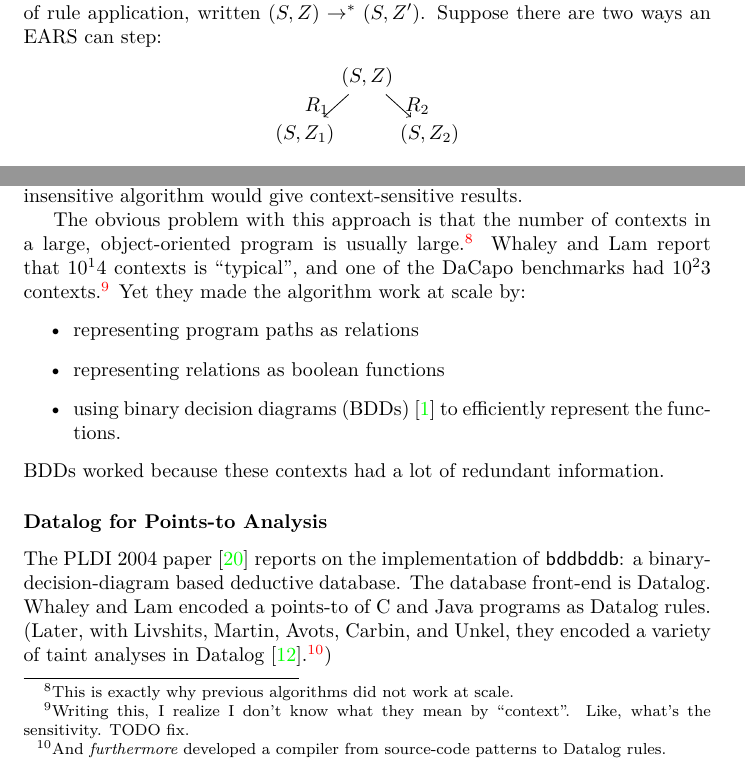
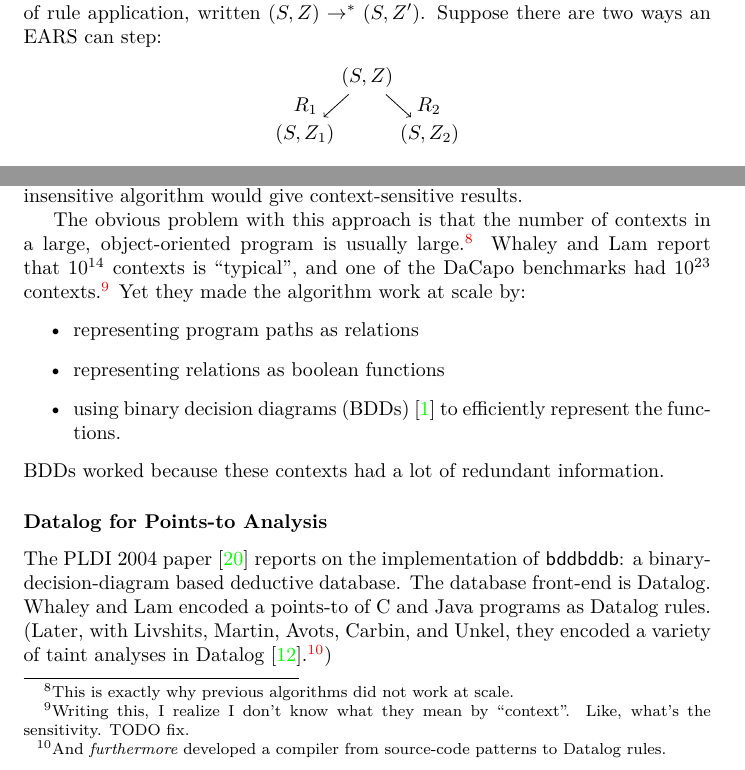
Before and after one commit to nuprl/hopl-s2017, a LaTeX paper (datalog-for-static-analysis/datalog-for-static-analysis.tex): two parts of pages 7 and 12 of 16, joined at a grey line, cut so that both start at the same text. Compiled offline with XeLaTeX.

Commit message:
[datalog] typo fixes
- labels too close to arrows in a confluence diagram
- missing `{ }` around numeric superscripts ... for shame

```diff
--- a/datalog-for-static-analysis/datalog-for-static-analysis.tex
+++ b/datalog-for-static-analysis/datalog-for-static-analysis.tex
@@ -265,8 +265,8 @@ Suppose there are two ways an EARS can step:
   \node [left of=1,xshift=-1mm] (2) {$(S, Z_1)$};
   \node [right of=1,xshift=1mm] (3) {$(S, Z_2)$};
 
-  \draw[->] (0) -- node[left] {$R_1$} (2);
-  \draw[->] (0) -- node[right] {$R_2$} (3);
+  \draw[->] (0) -- node[left,xshift=-2mm] {$R_1$} (2);
+  \draw[->] (0) -- node[right,xshift=2mm] {$R_2$} (3);
 \end{tikzpicture}\end{center}
 
 Then there exists an EARS $(S, Z_3)$ such that:
@@ -541,7 +541,7 @@ That is, they added paths to a given control-flow graph to make context informat
 Consequently, the insensitive algorithm would give context-sensitive results.
 
 The obvious problem with this approach is that the number of contexts in a large, object-oriented program is usually large.\footnote{This is exactly why previous algorithms did not work at scale.}
-Whaley and Lam report that $10^14$ contexts is ``typical'', and one of the DaCapo benchmarks had $10^23$ contexts.\footnote{Writing this, I realize I don't know what they mean by ``context''. Like, what's the sensitivity. TODO fix.}
+Whaley and Lam report that $10^{14}$ contexts is ``typical'', and one of the DaCapo benchmarks had $10^{23}$ contexts.\footnote{Writing this, I realize I don't know what they mean by ``context''. Like, what's the sensitivity. TODO fix.}
 Yet they made the algorithm work at scale by:
 \begin{itemize}
 \item representing program paths as relations
```
Also changed, not shown: datalog-for-static-analysis/datalog-for-static-analysis.pdf, datalog-for-static-analysis/datalog-for-static-analysis.tex (2 more changed lines).
